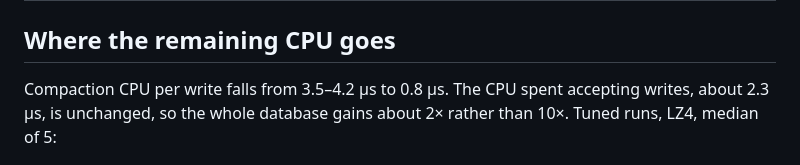
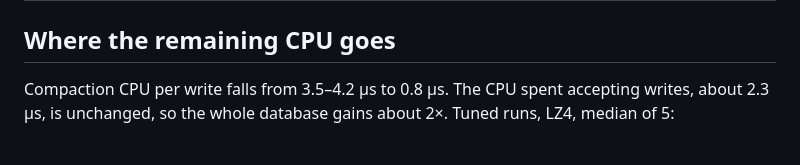
Before and after one commit to saifaldin14/lsm-tree, a Markdown page: README.md, the part around the change. Rendered like a GitHub page.

```diff
--- a/README.md
+++ b/README.md
@@ -36,7 +36,7 @@ unless stated otherwise. The GPU is in addition to those cores.
 ## Where the remaining CPU goes
 
 Compaction CPU per write falls from 3.5–4.2 µs to 0.8 µs. The CPU spent accepting writes,
-about 2.3 µs, is unchanged, so the whole database gains about 2× rather than 10×. Tuned
+about 2.3 µs, is unchanged, so the whole database gains about 2×. Tuned
 runs, LZ4, median of 5:
 
 ![CPU per write, split by job](publication/figures/fig39_cpu_per_write.png)
```
